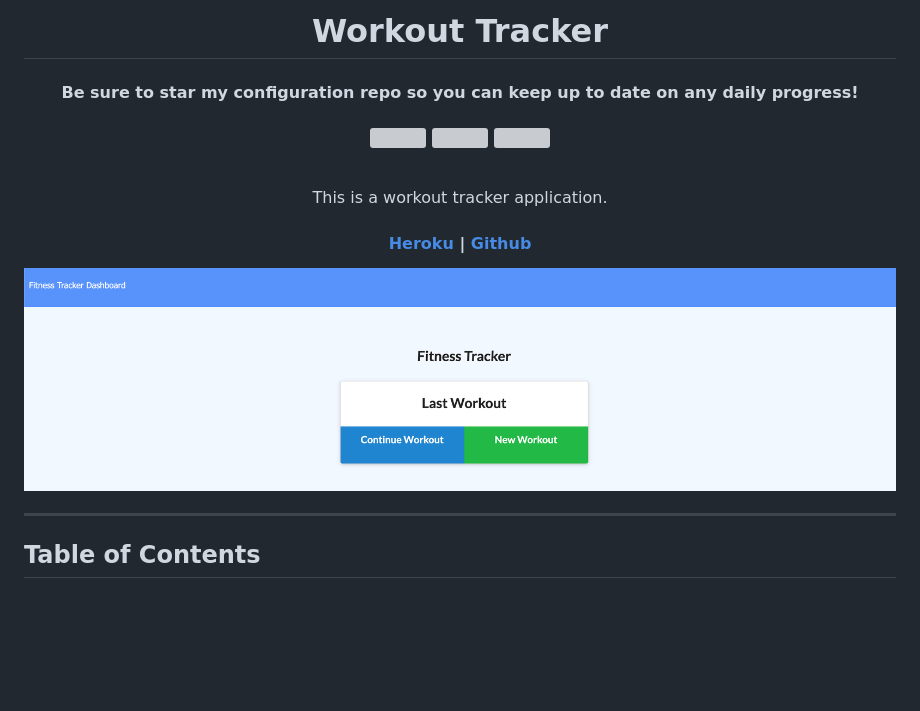
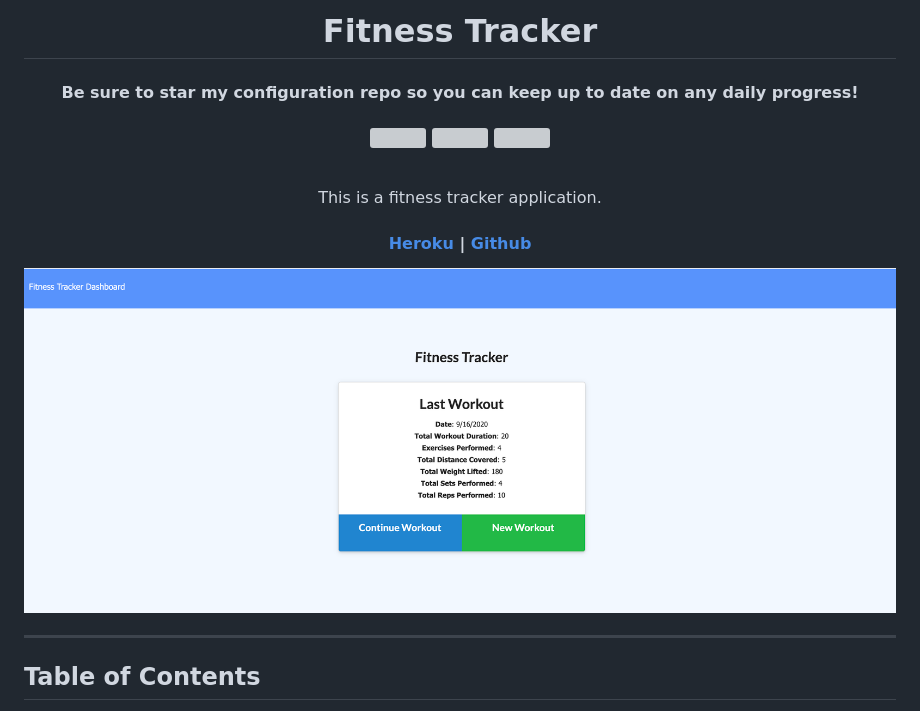
Before and after one commit to adbergen/fitness-tracker, a Markdown page: README.md, the part around the change. Rendered like a GitHub page; pictures changed too: public/img/demo.png; blank space fills up the shorter version; grey boxes are pictures that could not be loaded.

Commit message:
added new demo image to readme

```diff
--- a/README.md
+++ b/README.md
@@ -1,5 +1,5 @@
 <h1 align="center">
-Workout Tracker
+Fitness Tracker
 </h1>
 <h4 align="center" style="margin-bottom:10px">Be sure to star my configuration repo so you can keep up to date on any daily progress!</h4>
 <div align="center">
@@ -12,7 +12,7 @@ Workout Tracker
 <br>
 </div>
 <p align="center"><font size="3">
-This is a workout tracker application.</p>
+This is a fitness tracker application.</p>
 <div align="center"><a name="menu"></a>
   <h4>
     <a href="#">
```
